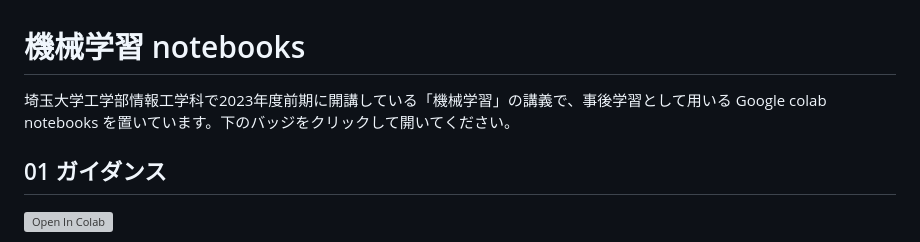
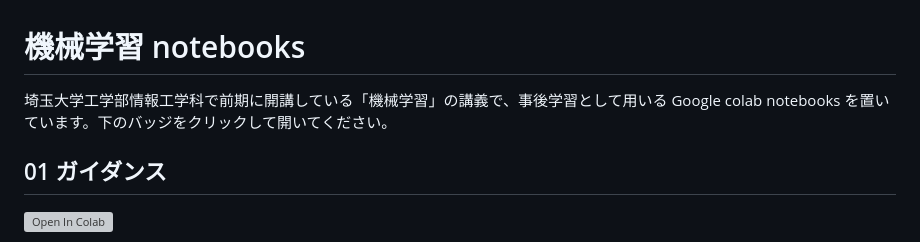
Before and after one commit to matsunagalab/lecture_ML, a Markdown page: README.md, the part around the change. Drawn GitHub-style; grey boxes are pictures that could not be loaded.

```diff
--- a/README.md
+++ b/README.md
@@ -1,5 +1,5 @@
 # 機械学習 notebooks
-埼玉大学工学部情報工学科で2023年度前期に開講している「機械学習」の講義で、事後学習として用いる Google colab notebooks を置いています。下のバッジをクリックして開いてください。
+埼玉大学工学部情報工学科で前期に開講している「機械学習」の講義で、事後学習として用いる Google colab notebooks を置いています。下のバッジをクリックして開いてください。
 
 ## 01 ガイダンス
 [![Open In Colab](https://colab.research.google.com/assets/colab-badge.svg)](https://colab.research.google.com/github/matsunagalab/lecture_ML/blob/main/machine_learning_01.ipynb)
```
